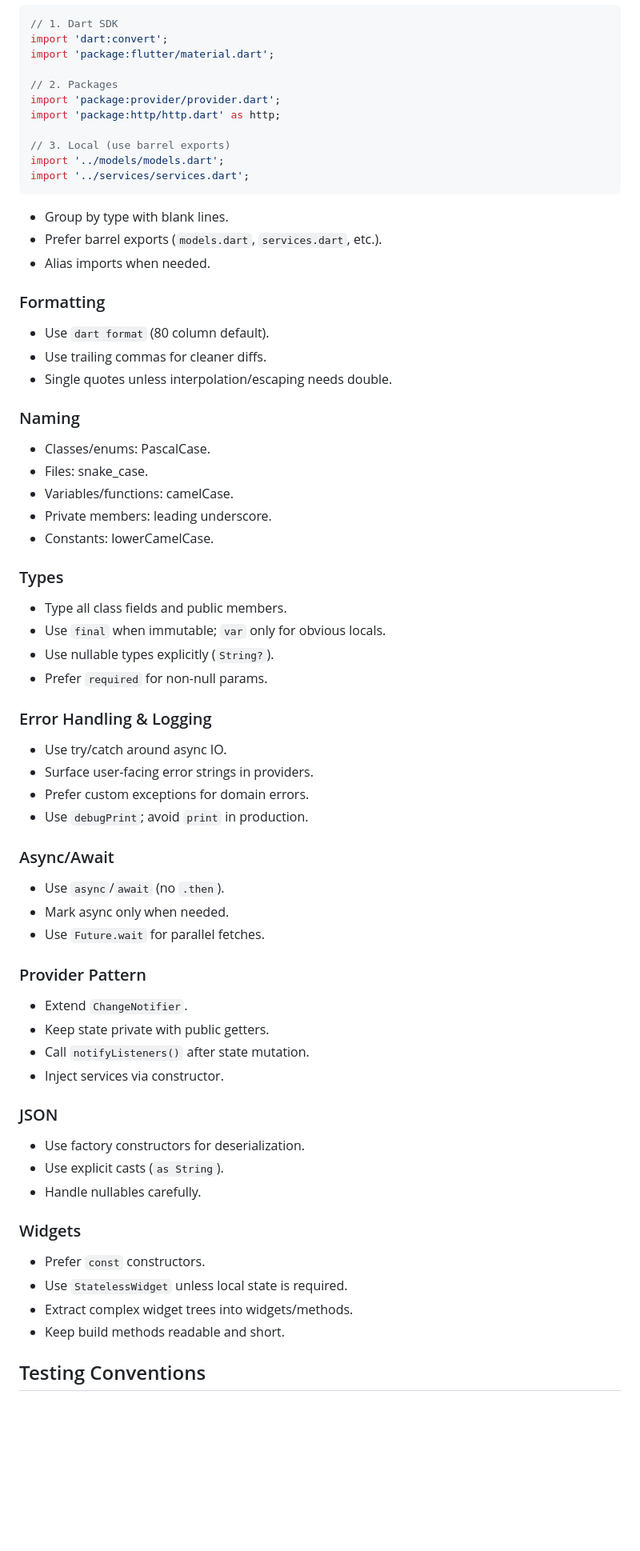
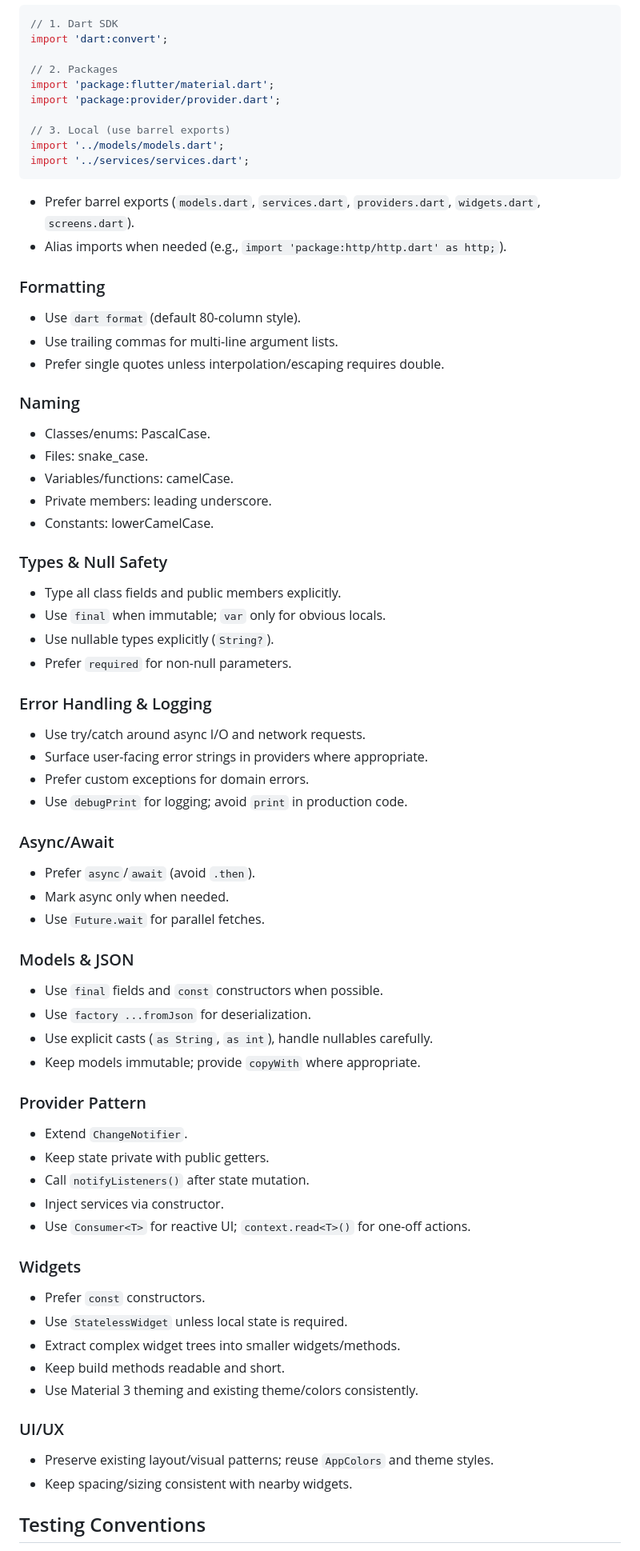
Before and after one commit to bili-qml-team/bili-qml-flutter, a Markdown page: AGENTS.md, the part around one of its changes. Shown at 80% size. Drawn GitHub-style; blank space fills up the shorter version.

````diff
--- a/AGENTS.md
+++ b/AGENTS.md
@@ -73,57 +84,71 @@ lib/
 ```dart
 // 1. Dart SDK
 import 'dart:convert';
-import 'package:flutter/material.dart';
 
 // 2. Packages
+import 'package:flutter/material.dart';
 import 'package:provider/provider.dart';
-import 'package:http/http.dart' as http;
 
 // 3. Local (use barrel exports)
 import '../models/models.dart';
 import '../services/services.dart';
 ```
-- Group by type with blank lines.
-- Prefer barrel exports (`models.dart`, `services.dart`, etc.).
-- Alias imports when needed.
+- Prefer barrel exports (`models.dart`, `services.dart`, `providers.dart`, `widgets.dart`, `screens.dart`).
+- Alias imports when needed (e.g., `import 'package:http/http.dart' as http;`).
+
 ### Formatting
-- Use `dart format` (80 column default).
-- Use trailing commas for cleaner diffs.
-- Single quotes unless interpolation/escaping needs double.
+- Use `dart format` (default 80-column style).
+- Use trailing commas for multi-line argument lists.
+- Prefer single quotes unless interpolation/escaping requires double.
+
 ### Naming
 - Classes/enums: PascalCase.
 - Files: snake_case.
 - Variables/functions: camelCase.
 - Private members: leading underscore.
 - Constants: lowerCamelCase.
-### Types
-- Type all class fields and public members.
+
+### Types & Null Safety
+- Type all class fields and public members explicitly.
 - Use `final` when immutable; `var` only for obvious locals.
 - Use nullable types explicitly (`String?`).
-- Prefer `required` for non-null params.
+- Prefer `required` for non-null parameters.
+
 ### Error Handling & Logging
-- Use try/catch around async IO.
-- Surface user-facing error strings in providers.
+- Use try/catch around async I/O and network requests.
+- Surface user-facing error strings in providers where appropriate.
 - Prefer custom exceptions for domain errors.
-- Use `debugPrint`; avoid `print` in production.
+- Use `debugPrint` for logging; avoid `print` in production code.
+
 ### Async/Await
-- Use `async`/`await` (no `.then`).
+- Prefer `async`/`await` (avoid `.then`).
 - Mark async only when needed.
 - Use `Future.wait` for parallel fetches.
+
+### Models & JSON
+- Use `final` fields and `const` constructors when possible.
+- Use `factory ...fromJson` for deserialization.
+- Use explicit casts (`as String`, `as int`), handle nullables carefully.
+- Keep models immutable; provide `copyWith` where appropriate.
+
 ### Provider Pattern
 - Extend `ChangeNotifier`.
 - Keep state private with public getters.
 - Call `notifyListeners()` after state mutation.
 - Inject services via constructor.
-### JSON
-- Use factory constructors for deserialization.
-- Use explicit casts (`as String`).
-- Handle nullables carefully.
+- Use `Consumer<T>` for reactive UI; `context.read<T>()` for one-off actions.
+
 ### Widgets
 - Prefer `const` constructors.
 - Use `StatelessWidget` unless local state is required.
-- Extract complex widget trees into widgets/methods.
+- Extract complex widget trees into smaller widgets/methods.
 - Keep build methods readable and short.
+- Use Material 3 theming and existing theme/colors consistently.
+
+### UI/UX
+- Preserve existing layout/visual patterns; reuse `AppColors` and theme styles.
+- Keep spacing/sizing consistent with nearby widgets.
+
 ## Testing Conventions
 - Tests live in `test/` and mirror `lib/` layout.
 - Test files end with `_test.dart`.
````
Also changed, not shown: other parts of AGENTS.md (+43 -29 lines).
